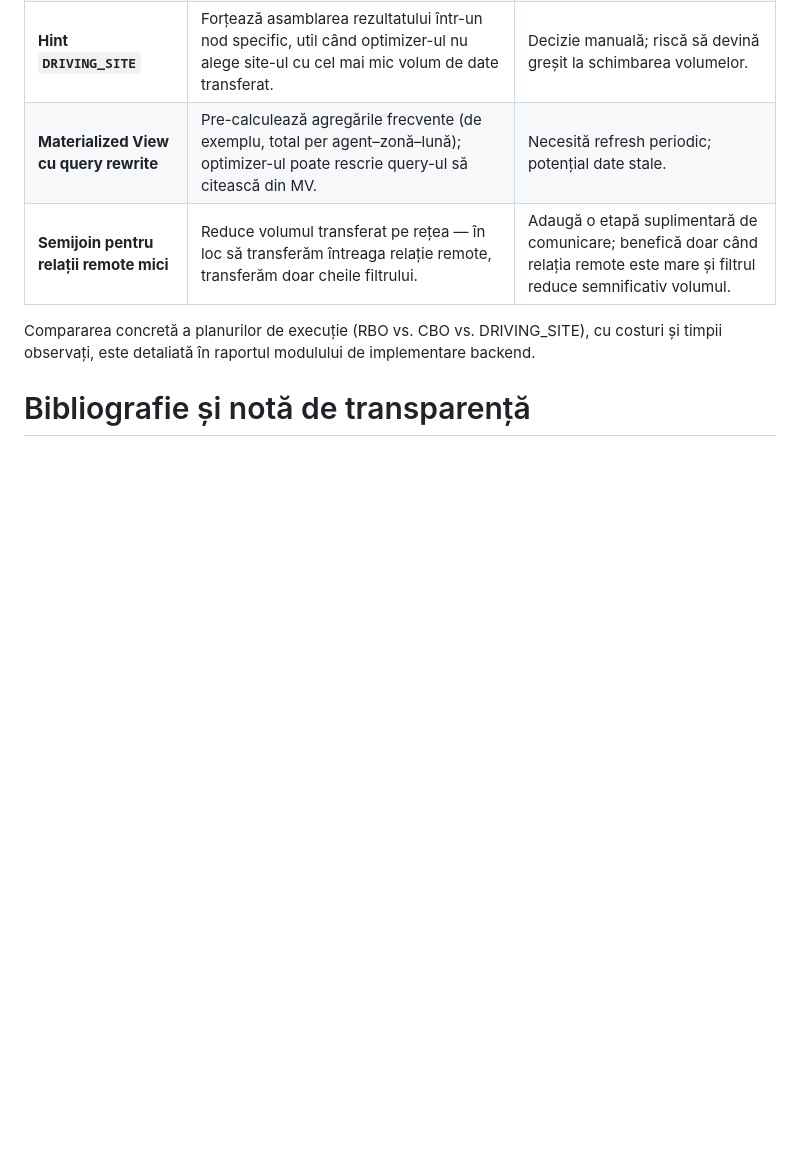
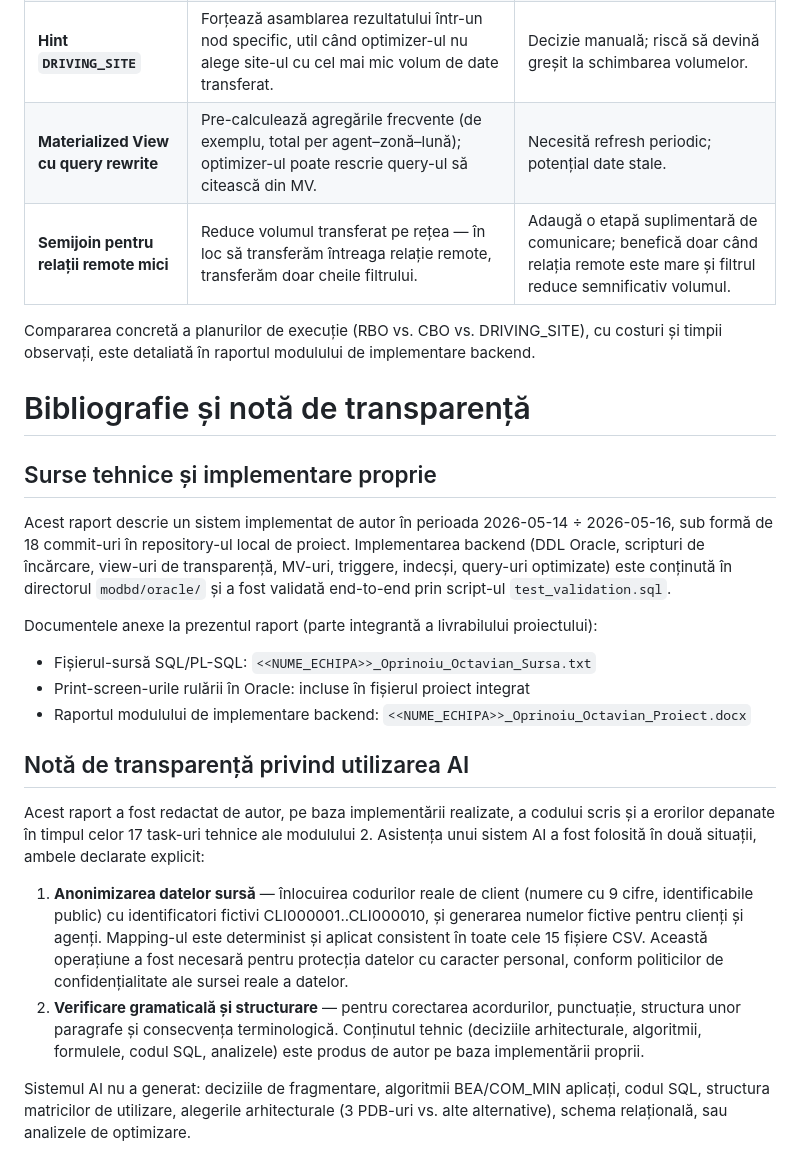
Before and after one commit to ciupacabral/MODBD, a Markdown page: docs/analiza/raport-analiza.md, the part around the change. GitHub-like rendering; blank space fills up the shorter version.

Commit message:
docs(raport): bibliografie + nota transparenta AI

```diff
--- a/docs/analiza/raport-analiza.md
+++ b/docs/analiza/raport-analiza.md
@@ -524,4 +524,21 @@ Compararea concretă a planurilor de execuție (RBO vs. CBO vs. DRIVING_SITE), c
 
 # Bibliografie și notă de transparență
 
-<!-- Conținut Task 18. -->
+## Surse tehnice și implementare proprie
+
+Acest raport descrie un sistem implementat de autor în perioada 2026-05-14 ÷ 2026-05-16, sub formă de 18 commit-uri în repository-ul local de proiect. Implementarea backend (DDL Oracle, scripturi de încărcare, view-uri de transparență, MV-uri, triggere, indecși, query-uri optimizate) este conținută în directorul `modbd/oracle/` și a fost validată end-to-end prin script-ul `test_validation.sql`.
+
+Documentele anexe la prezentul raport (parte integrantă a livrabilului proiectului):
+
+- Fișierul-sursă SQL/PL-SQL: `<<NUME_ECHIPA>>_Oprinoiu_Octavian_Sursa.txt`
+- Print-screen-urile rulării în Oracle: incluse în fișierul proiect integrat
+- Raportul modulului de implementare backend: `<<NUME_ECHIPA>>_Oprinoiu_Octavian_Proiect.docx`
+
+## Notă de transparență privind utilizarea AI
+
+Acest raport a fost redactat de autor, pe baza implementării realizate, a codului scris și a erorilor depanate în timpul celor 17 task-uri tehnice ale modulului 2. Asistența unui sistem AI a fost folosită în două situații, ambele declarate explicit:
+
+1. **Anonimizarea datelor sursă** — înlocuirea codurilor reale de client (numere cu 9 cifre, identificabile public) cu identificatori fictivi CLI000001..CLI000010, și generarea numelor fictive pentru clienți și agenți. Mapping-ul este determinist și aplicat consistent în toate cele 15 fișiere CSV. Această operațiune a fost necesară pentru protecția datelor cu caracter personal, conform politicilor de confidențialitate ale sursei reale a datelor.
+2. **Verificare gramaticală și structurare** — pentru corectarea acordurilor, punctuație, structura unor paragrafe și consecvența terminologică. Conținutul tehnic (deciziile arhitecturale, algoritmii, formulele, codul SQL, analizele) este produs de autor pe baza implementării proprii.
+
+Sistemul AI nu a generat: deciziile de fragmentare, algoritmii BEA/COM_MIN aplicați, codul SQL, structura matricilor de utilizare, alegerile arhitecturale (3 PDB-uri vs. alte alternative), schema relațională, sau analizele de optimizare.
```
